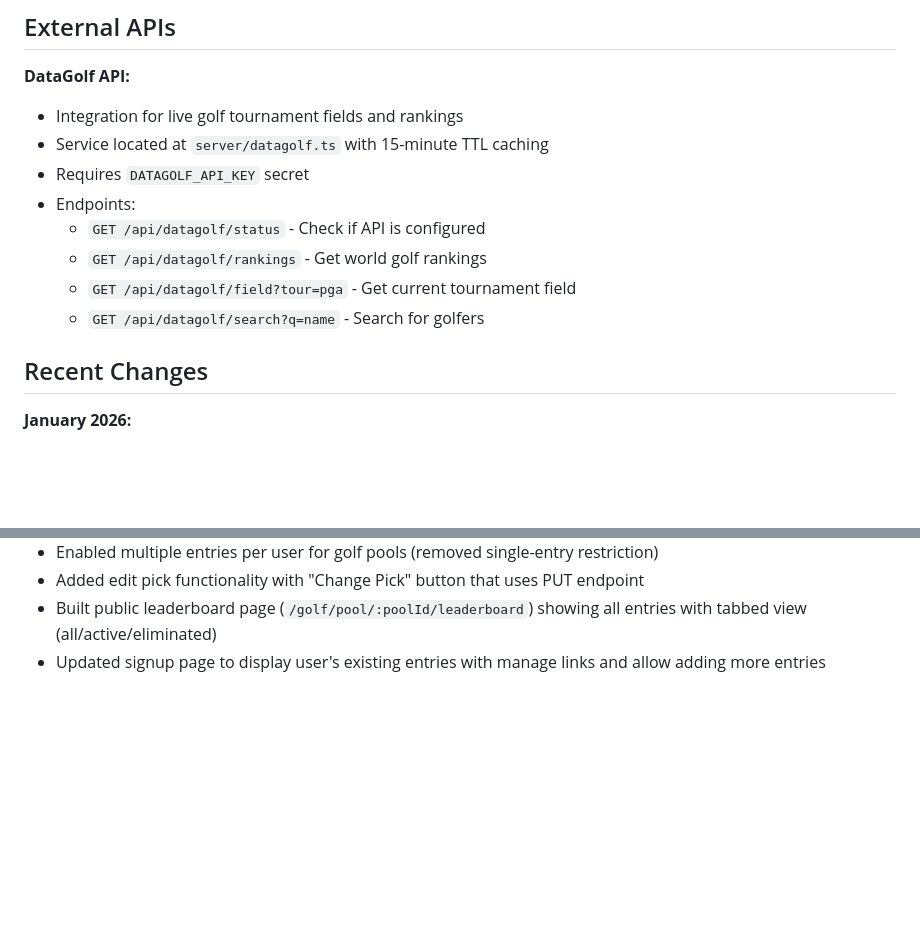
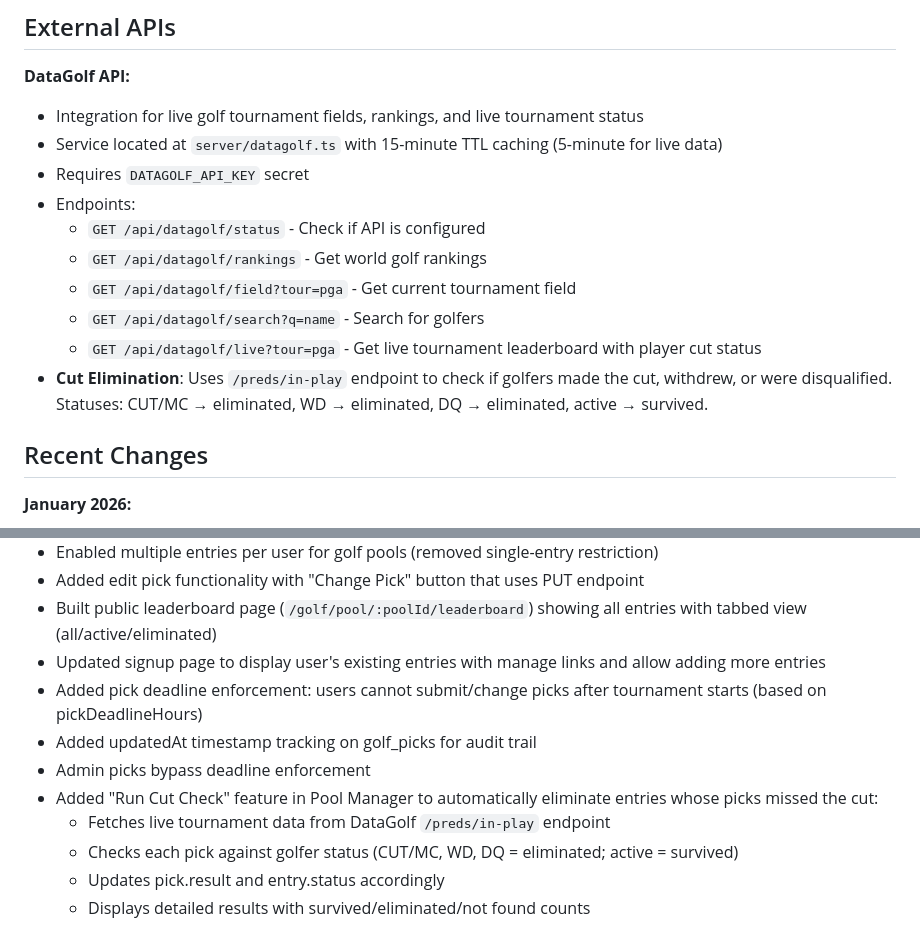
Before and after one commit to beaconaistrategies/southbaypools1101, a Markdown page: replit.md, 2 parts joined by grey strips. Rendered like a GitHub page; blank space fills up the shorter version.

Commit message:
Add a feature to eliminate golfers who miss the tournament cut
Add DataGolf API integration for live tournament status and a "Run Cut Check" feature to automatically eliminate entries whose golfers missed the cut.

Replit-Commit-Author: Agent
Replit-Commit-Session-Id: 3701baac-5f9f-4759-9776-d41607874d67
Replit-Commit-Checkpoint-Type: full_checkpoint
Replit-Commit-Event-Id: 69779fdc-7cc6-4e17-832f-2f4005a6d31b
Replit-Commit-Screenshot-Url: https://storage.googleapis.com/screenshot-production-us-central1/f32ebc0b-86eb-49f1-89ff-033c8150e5c3/3701baac-5f9f-4759-9776-d41607874d67/cpEEqvJ

```diff
--- a/replit.md
+++ b/replit.md
@@ -115,14 +115,16 @@ Preferred communication style: Simple, everyday language.
 ## External APIs
 
 **DataGolf API:**
-- Integration for live golf tournament fields and rankings
-- Service located at `server/datagolf.ts` with 15-minute TTL caching
+- Integration for live golf tournament fields, rankings, and live tournament status
+- Service located at `server/datagolf.ts` with 15-minute TTL caching (5-minute for live data)
 - Requires `DATAGOLF_API_KEY` secret
 - Endpoints:
   - `GET /api/datagolf/status` - Check if API is configured
   - `GET /api/datagolf/rankings` - Get world golf rankings
   - `GET /api/datagolf/field?tour=pga` - Get current tournament field
   - `GET /api/datagolf/search?q=name` - Search for golfers
+  - `GET /api/datagolf/live?tour=pga` - Get live tournament leaderboard with player cut status
+- **Cut Elimination**: Uses `/preds/in-play` endpoint to check if golfers made the cut, withdrew, or were disqualified. Statuses: CUT/MC → eliminated, WD → eliminated, DQ → eliminated, active → survived.
 
 ## Recent Changes
 
@@ -139,3 +141,11 @@ Preferred communication style: Simple, everyday language.
 - Added edit pick functionality with "Change Pick" button that uses PUT endpoint
 - Built public leaderboard page (`/golf/pool/:poolId/leaderboard`) showing all entries with tabbed view (all/active/eliminated)
 - Updated signup page to display user's existing entries with manage links and allow adding more entries
+- Added pick deadline enforcement: users cannot submit/change picks after tournament starts (based on pickDeadlineHours)
+- Added updatedAt timestamp tracking on golf_picks for audit trail
+- Admin picks bypass deadline enforcement
+- Added "Run Cut Check" feature in Pool Manager to automatically eliminate entries whose picks missed the cut:
+  - Fetches live tournament data from DataGolf `/preds/in-play` endpoint
+  - Checks each pick against golfer status (CUT/MC, WD, DQ = eliminated; active = survived)
+  - Updates pick.result and entry.status accordingly
+  - Displays detailed results with survived/eliminated/not found counts
```
